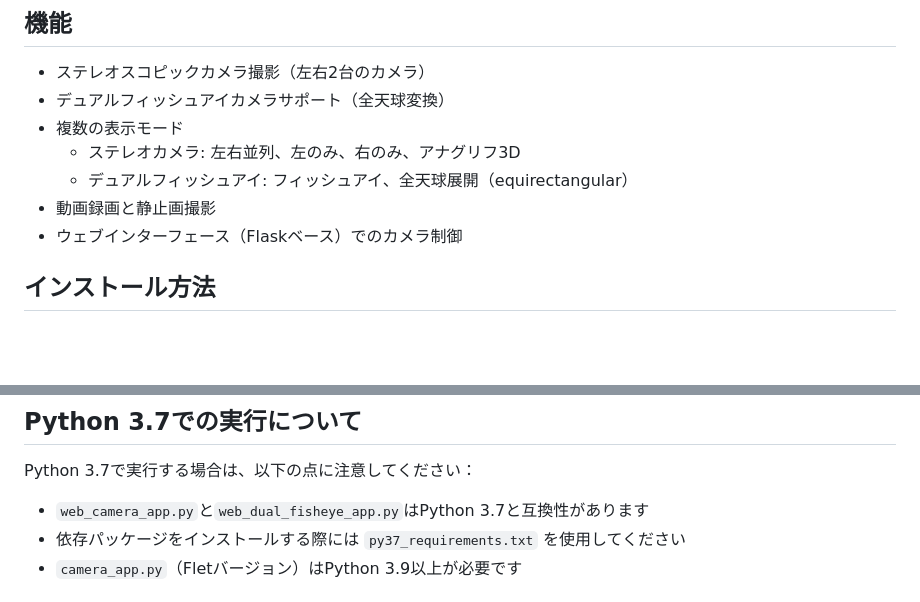
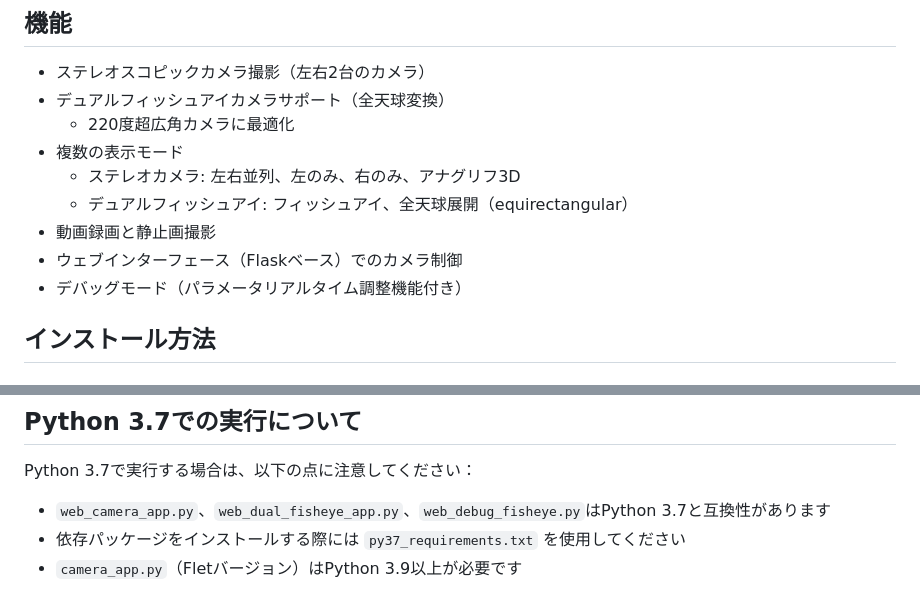
Before and after one commit to inuex35/360cam_gnss, a Markdown page: README.md, 2 parts joined by grey strips. GitHub-like rendering; blank space fills up the shorter version.

```diff
--- a/README.md
+++ b/README.md
@@ -6,11 +6,13 @@ Raspberry Pi用のステレオスコピック360度カメラシステムとGNSS
 ## 機能
 - ステレオスコピックカメラ撮影（左右2台のカメラ）
 - デュアルフィッシュアイカメラサポート（全天球変換）
+  - 220度超広角カメラに最適化
 - 複数の表示モード
   - ステレオカメラ: 左右並列、左のみ、右のみ、アナグリフ3D
   - デュアルフィッシュアイ: フィッシュアイ、全天球展開（equirectangular）
 - 動画録画と静止画撮影
 - ウェブインターフェース（Flaskベース）でのカメラ制御
+- デバッグモード（パラメータリアルタイム調整機能付き）
 
 ## インストール方法
 
@@ -108,7 +173,7 @@ Camera親クラスの機能をほとんどそのまま利用し、全天球変
 
 ## Python 3.7での実行について
 Python 3.7で実行する場合は、以下の点に注意してください：
-- `web_camera_app.py`と`web_dual_fisheye_app.py`はPython 3.7と互換性があります
+- `web_camera_app.py`、`web_dual_fisheye_app.py`、`web_debug_fisheye.py`はPython 3.7と互換性があります
 - 依存パッケージをインストールする際には `py37_requirements.txt` を使用してください
 - `camera_app.py`（Fletバージョン）はPython 3.9以上が必要です
 
```
Also changed, not shown: other parts of README.md (+65 -2 lines).
